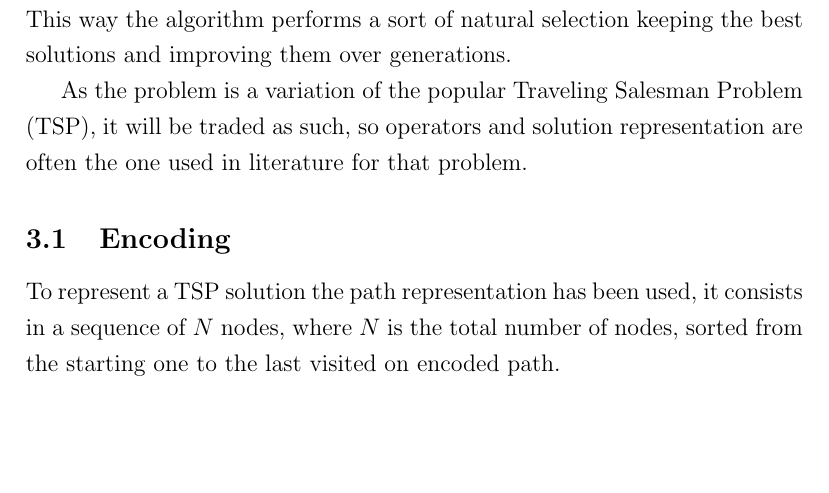
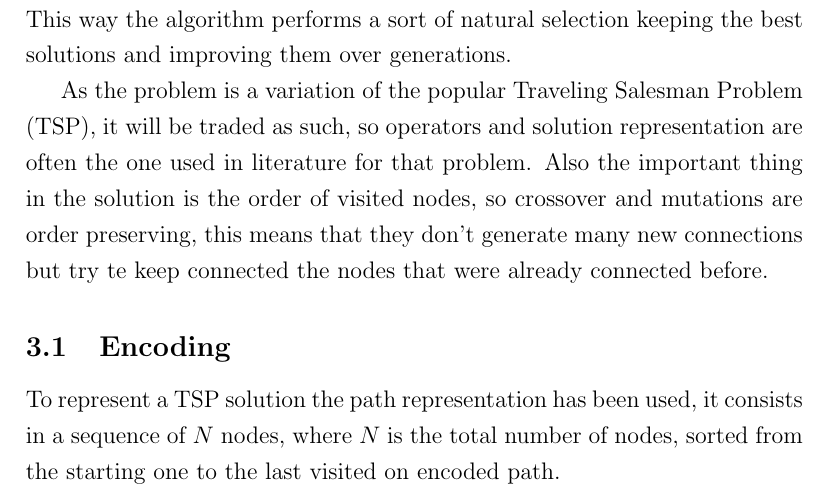
Before and after one commit to abeccaro/MeMOC-project, a LaTeX document (report/main.tex, which reads report/sections/meta_heuristic.tex): part of page 6 of 15, cut so that both start at the same text, the shorter picture padded with empty space. Compiled offline with pdfLaTeX.

Commit message:
Added order preserving operators consideration

```diff
--- a/report/sections/meta_heuristic.tex
+++ b/report/sections/meta_heuristic.tex
@@ -1,7 +1,7 @@
 \section{Genetic Algorithm}
 	Genetic algorithms are a population based heuristic method that simulates nature's evolutionary system to evolve a starting population of random solutions to obtain very good (possibly optimal) solutions at the end of the process. To do this a random starting population is generated, then each solution is evaluated with a fitness function. After that some solutions, usually the best ones, are chosen to create offsprings that will replace worst solutions. This way the algorithm performs a sort of natural selection keeping the best solutions and improving them over generations.
 
-	As the problem is a variation of the popular Traveling Salesman Problem (TSP), it will be traded as such, so operators and solution representation are often the one used in literature for that problem.
+	As the problem is a variation of the popular Traveling Salesman Problem (TSP), it will be traded as such, so operators and solution representation are often the one used in literature for that problem. Also the important thing in the solution is the order of visited nodes, so crossover and mutations are order preserving, this means that they don't generate many new connections but try te keep connected the nodes that were already connected before.
 
 	\subsection{Encoding}
 		To represent a TSP solution the path representation has been used, it consists in a sequence of $N$ nodes, where $N$ is the total number of nodes, sorted from the starting one to the last visited on encoded path.
```
Also changed, not shown: report/main.pdf.
